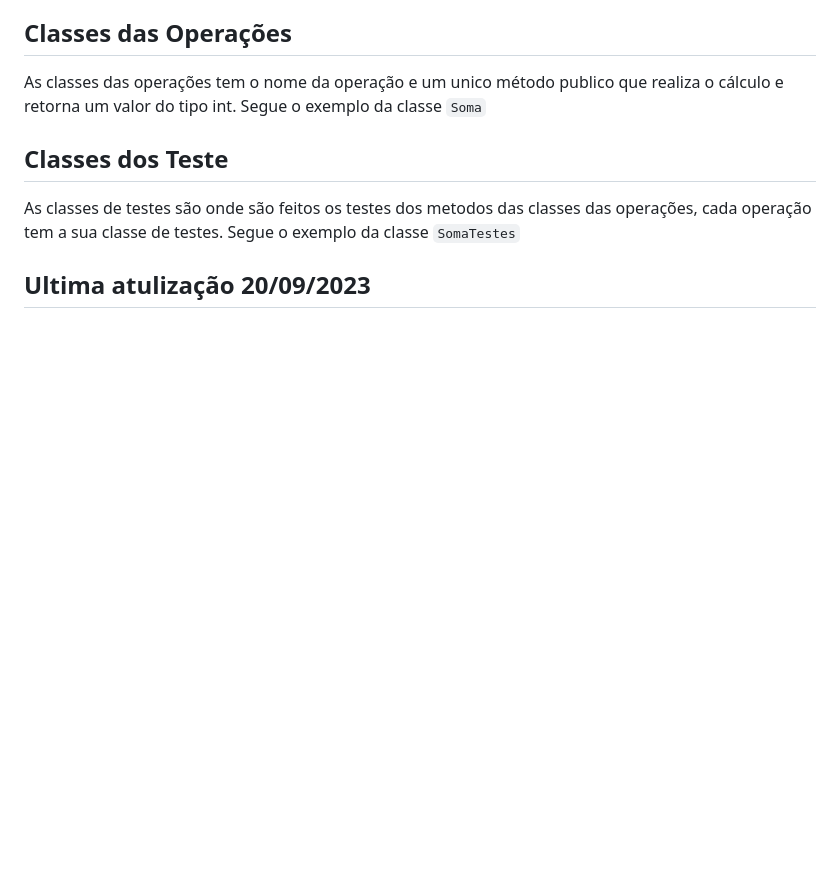
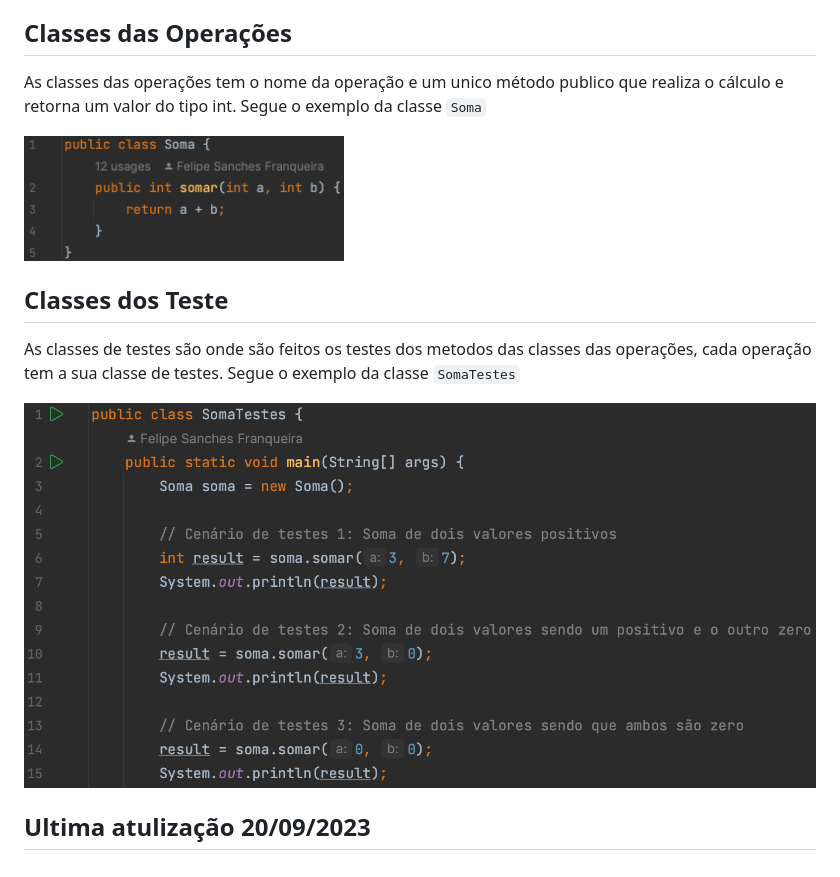
Before and after one commit to FelipeSFranqueira/testes-unitarios-calculadora, a Markdown page: README.md, the part around the change. Drawn GitHub-style; pictures changed too: src/img/Soma.png (added), src/img/SomaTestes.png (added); blank space fills up the shorter version.

```diff
--- a/README.md
+++ b/README.md
@@ -10,9 +10,13 @@ daquela operação.
 As classes das operações tem o nome da operação e um unico método publico
 que realiza o cálculo e retorna um valor do tipo int. Segue o exemplo da classe `Soma`
 
+<img width="320" src="src/img/Soma.png"/>
 
 ## Classes dos Teste
 As classes de testes são onde são feitos os testes dos metodos das classes das
 operações, cada operação tem a sua classe de testes. Segue o exemplo da classe `SomaTestes`
 
+<img src="src/img/SomaTestes.png"/>
+
+
 ## Ultima atulização 20/09/2023
```
